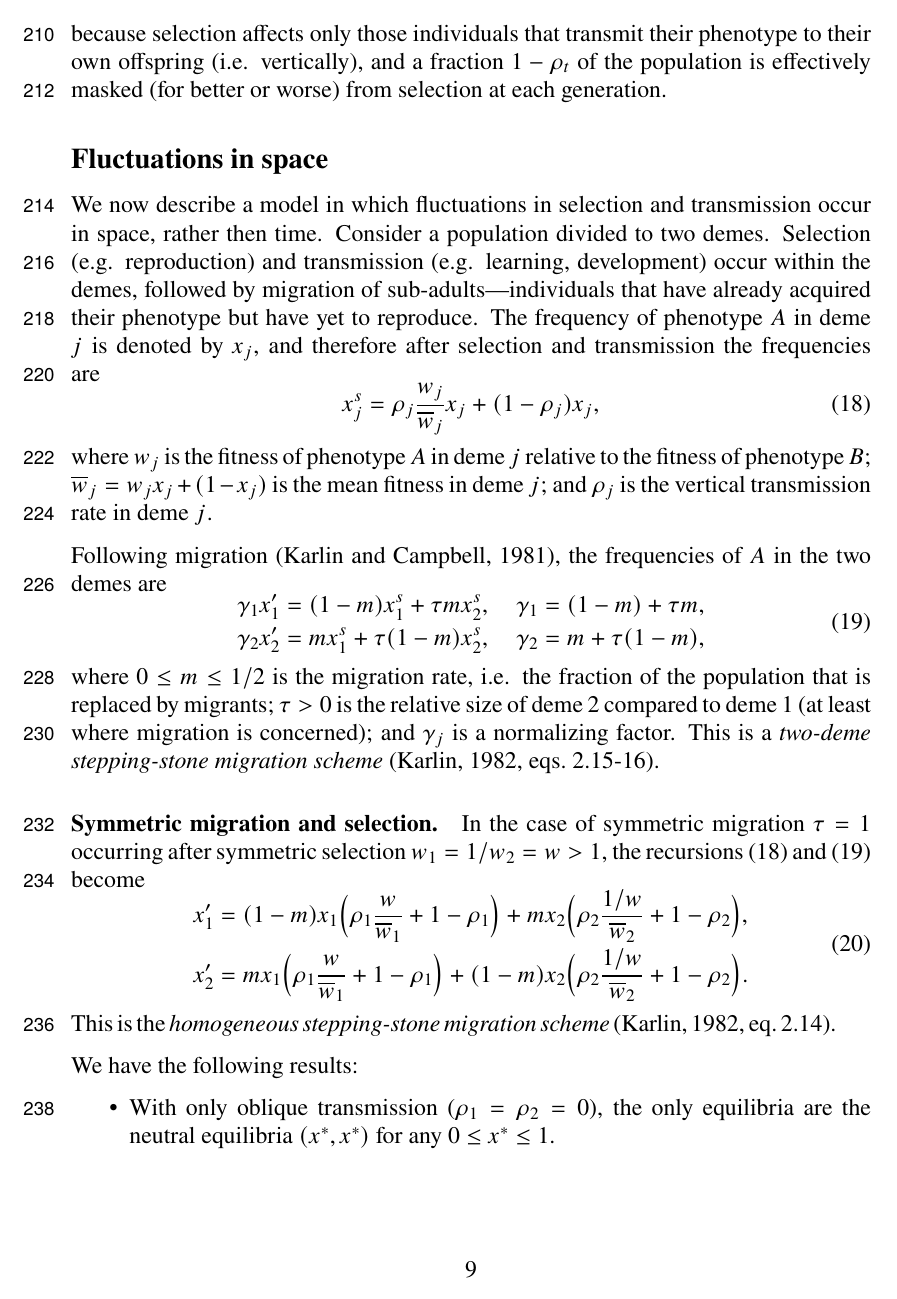
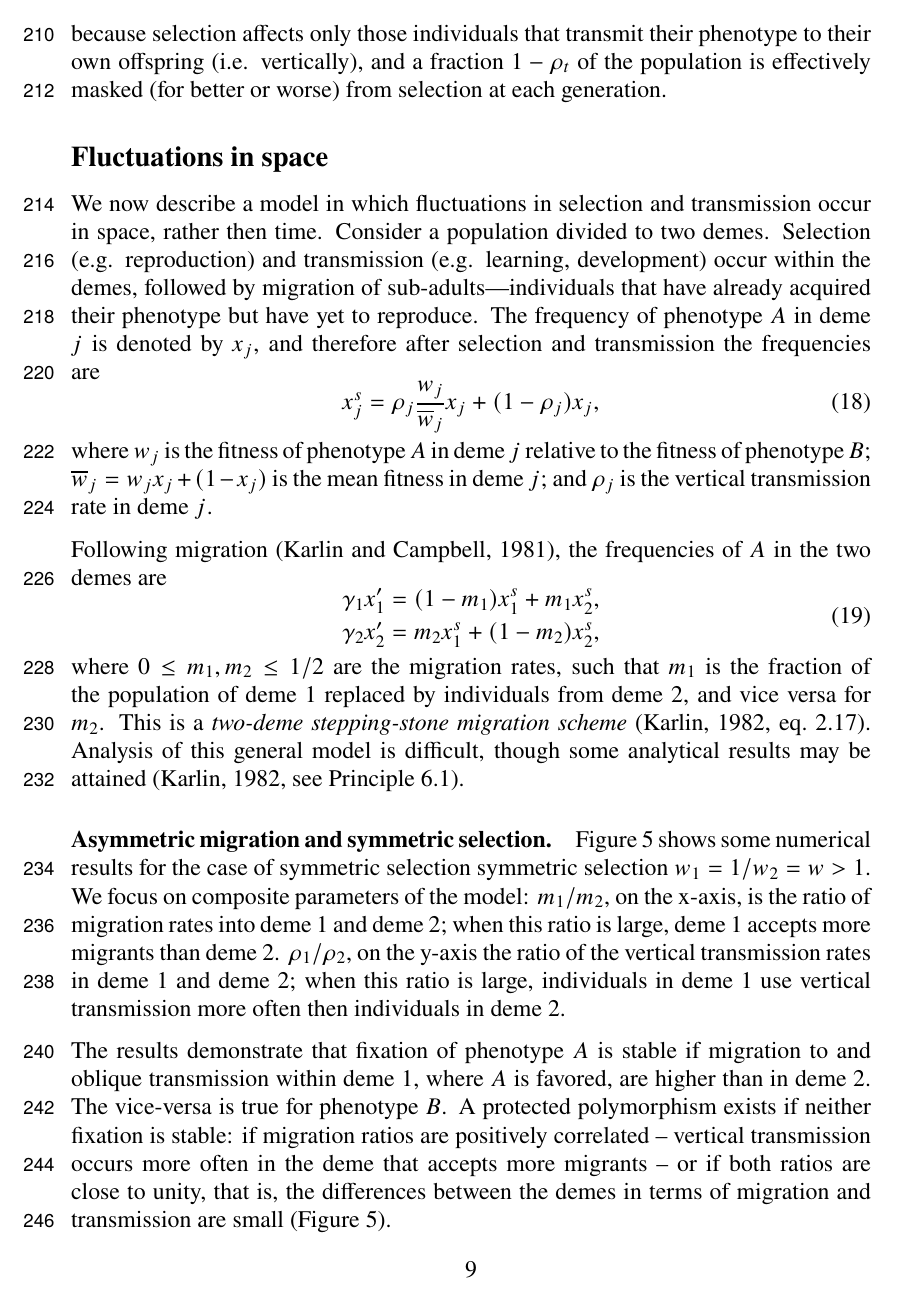
Before and after one commit to yoavram/Sunnyvale, a LaTeX document (ms/ms_sunnyvale.tex): page 9 of 19 before the commit and page 9 of 20 after it. Compiled offline with pdfLaTeX.

Commit message:
stability for asymetric migration

```diff
--- a/ms/ms_sunnyvale.tex
+++ b/ms/ms_sunnyvale.tex
@@ -367,13 +367,21 @@ where $w_j$ is the fitness of phenotype $A$ in deme $j$ relative to the fitness
 Following migration~\citep{Karlin1981}, the frequencies of $A$ in the two demes are
 \begin{equation} \label{eq:migration_model_migration}
 \begin{aligned}
-\gamma_1 x_1' &= (1-m) x_1^s + \tau m x_2^s, \quad \gamma_1 = (1-m) + \tau m, \\
-\gamma_2 x_2' &= m x_1^s + \tau (1-m) x_2^s, \quad \gamma_2 = m + \tau (1-m),
+\gamma_1 x_1' &= (1-m_1) x_1^s + m_1 x_2^s, \\
+\gamma_2 x_2' &= m_2 x_1^s + (1-m_2) x_2^s,
 \end{aligned}
 \end{equation}
-where $0 \le m \le 1/2$ is the migration rate, i.e. the fraction of the population that is replaced by migrants; $\tau>0$ is the relative size of deme 2 compared to deme 1 (at least where migration is concerned); and $\gamma_j$ is a normalizing factor.
-This is a \emph{two-deme stepping-stone migration scheme}~\citep[][eqs.~2.15-16]{Karlin1982}.
+where $0 \le m_1, m_2 \le 1/2$ are the migration rates, such that $m_1$ is the fraction of the population of deme 1 replaced by individuals from deme 2, and vice versa for $m_2$.
+This is a \emph{two-deme stepping-stone migration scheme}~\citep[][eq.~2.17]{Karlin1982}.
+Analysis of this general model is difficult, though some analytical results may be attained~\citep[see~Principle~6.1]{Karlin1982}.
 
-%todo
-%do simulations to find stable polymorphisms
-%how do m1/m2 and rho1/rho2 balance each other in terms of polymorphism
+\paragraph{Asymmetric migration and symmetric selection.}
+
+\autoref{fig:asym_migration} shows some numerical results for the case of symmetric selection symmetric selection $w_1=1/w_2=w>1$.
+We focus on composite parameters of the model:
+$m_1/m_2$, on the x-axis, is the ratio of migration rates into deme 1 and deme 2; when this ratio is large, deme 1 accepts more migrants than deme 2.
+$\rho_1/\rho_2$, on the y-axis the ratio of the vertical transmission rates in deme 1 and deme 2; when this ratio is large, individuals in deme 1 use vertical transmission more often then individuals in deme 2.
+
+The results demonstrate that fixation of phenotype $A$ is stable if migration to and oblique transmission within deme 1, where $A$ is favored, are higher than in deme 2.
+The vice-versa is true for phenotype $B$.
+A protected polymorphism exists if neither fixation is stable: if migration ratios are positively correlated -- vertical transmission occurs more often in the deme that accepts more migrants -- or if both ratios are close to unity, that is, the differences between the demes in terms of migration and transmission are small (\autoref{fig:asym_migration}).
@@ -380,6 +405,6 @@ This is a \emph{two-deme stepping-stone migration scheme}~\citep[][eqs.~2.15-16]
 \paragraph{Symmetric migration and selection.}
 
-In the case of symmetric migration $\tau=1$ occurring after symmetric selection $w_1=1/w_2=w>1$, the recursions~\eqref{eq:migration_model_selection_transmission}~and~\eqref{eq:migration_model_migration} become
+In the case of symmetric migration $m_1=m_2=m$ occurring after symmetric selection $w_1=1/w_2=w>1$, the recursions~\eqref{eq:migration_model_selection_transmission}~and~\eqref{eq:migration_model_migration} become
 \begin{equation}\begin{aligned} \label{eq:migration_model_unconditional_symmetric}
 x_1' &= (1-m)x_1\Big(\rho_1 \frac{w}{\overline w_1} + 1-\rho_1 \Big) + m x_2\Big(\rho_2 \frac{1/w}{\overline w_2} + 1-\rho_2 \Big), \\
 x_2' &= m x_1\Big(\rho_1 \frac{w}{\overline w_1} + 1-\rho_1 \Big) + (1-m) x_2\Big(\rho_2 \frac{1/w}{\overline w_2} + 1-\rho_2 \Big).
```
Also changed, not shown: ms/ms_sunnyvale.tex (17 more changed lines), 1 other file.
